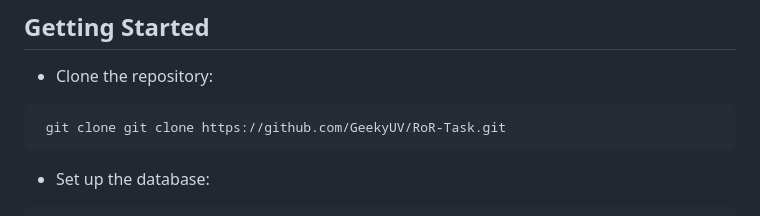
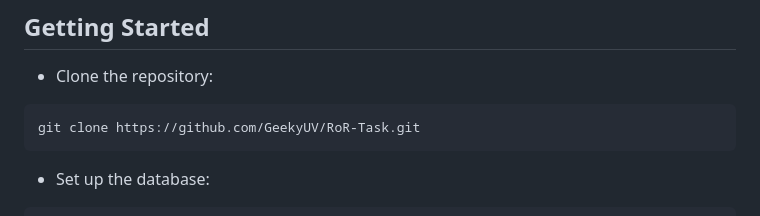
Before and after one commit to GeekyUV/RoR-Task, a Markdown page: README.md, the part around the change. Drawn GitHub-style.

````diff
--- a/README.md
+++ b/README.md
@@ -14,7 +14,7 @@
 ## Getting Started
 - Clone the repository:
 ```bash
- git clone git clone https://github.com/GeekyUV/RoR-Task.git
+git clone https://github.com/GeekyUV/RoR-Task.git
  ```
 
  - Set up the database:
````
